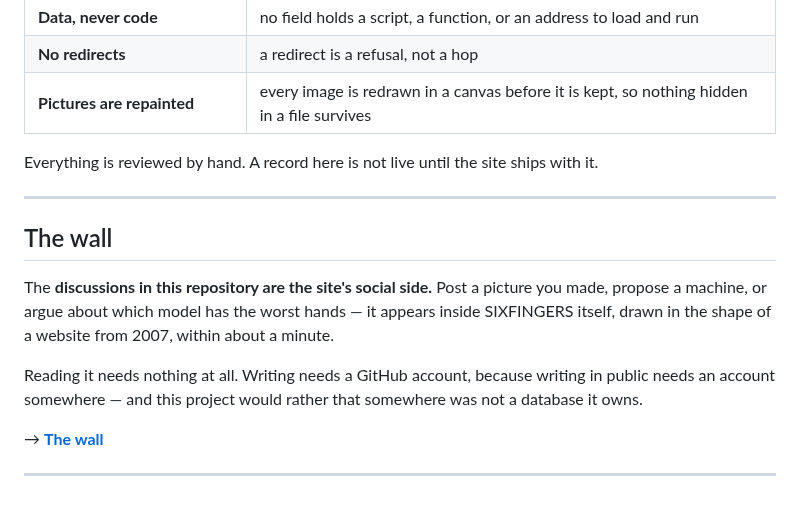
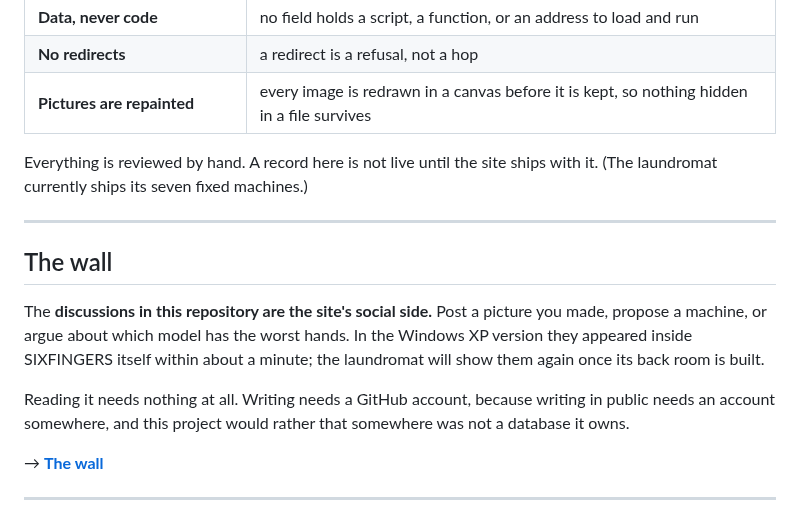
Before and after one commit to TristanUlrich/sixfingers-sources, a Markdown page: README.md, the part around one of its changes. Rendered like a GitHub page.

```diff
--- a/README.md
+++ b/README.md
@@ -137,19 +148,19 @@ asked.
 | **Pictures are repainted** | every image is redrawn in a canvas before it is kept, so nothing hidden in a file survives |
 
 Everything is reviewed by hand. A record here is not live until the site ships
-with it.
+with it. (The laundromat currently ships its seven fixed machines.)
 
 ---
 
 ## The wall
 
 The **discussions in this repository are the site's social side.** Post a picture
-you made, propose a machine, or argue about which model has the worst hands — it
-appears inside SIXFINGERS itself, drawn in the shape of a website from 2007,
-within about a minute.
+you made, propose a machine, or argue about which model has the worst hands. In
+the Windows XP version they appeared inside SIXFINGERS itself within about a
+minute; the laundromat will show them again once its back room is built.
 
 Reading it needs nothing at all. Writing needs a GitHub account, because writing
-in public needs an account somewhere — and this project would rather that
+in public needs an account somewhere, and this project would rather that
 somewhere was not a database it owns.
 
 → **[The wall](../../discussions)**
```
Also changed, not shown: other parts of README.md (+33 -22 lines), art/laundromat-done.jpg (added), art/laundromat.jpg (added).
